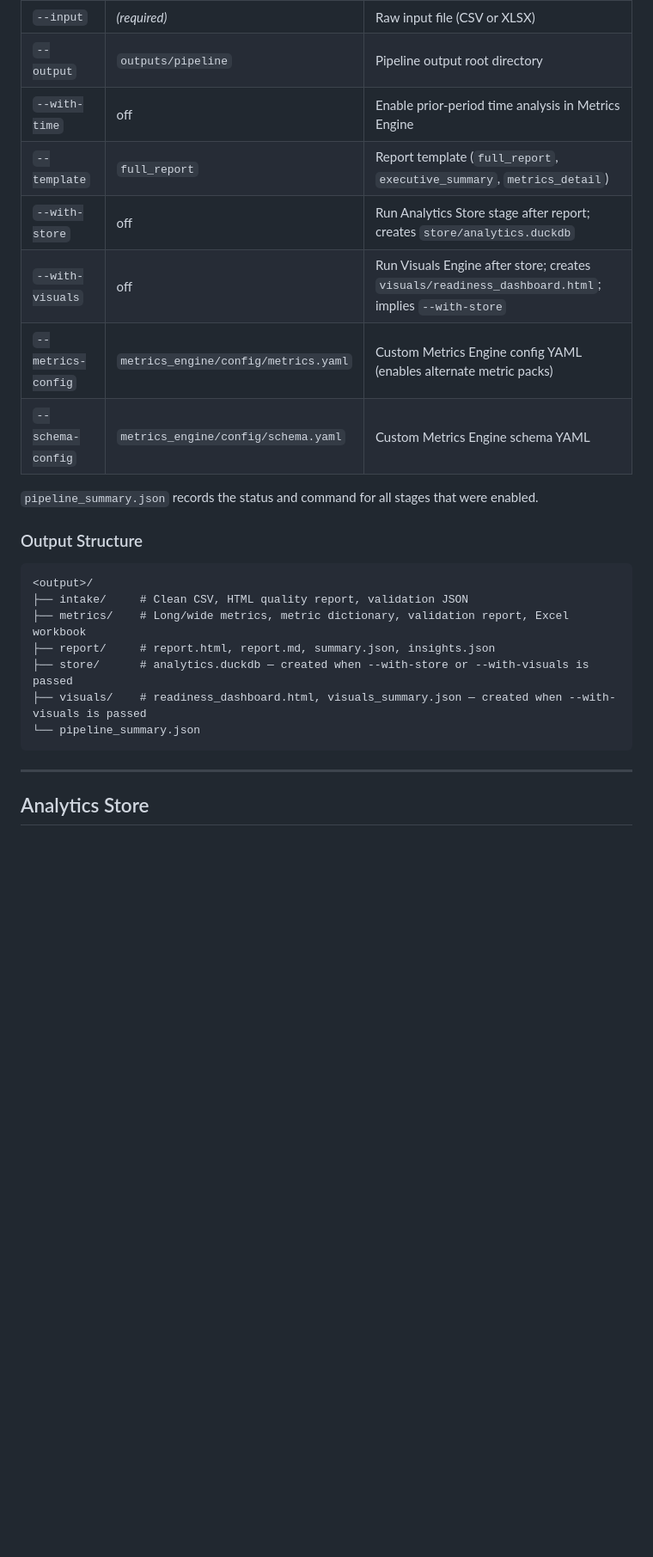
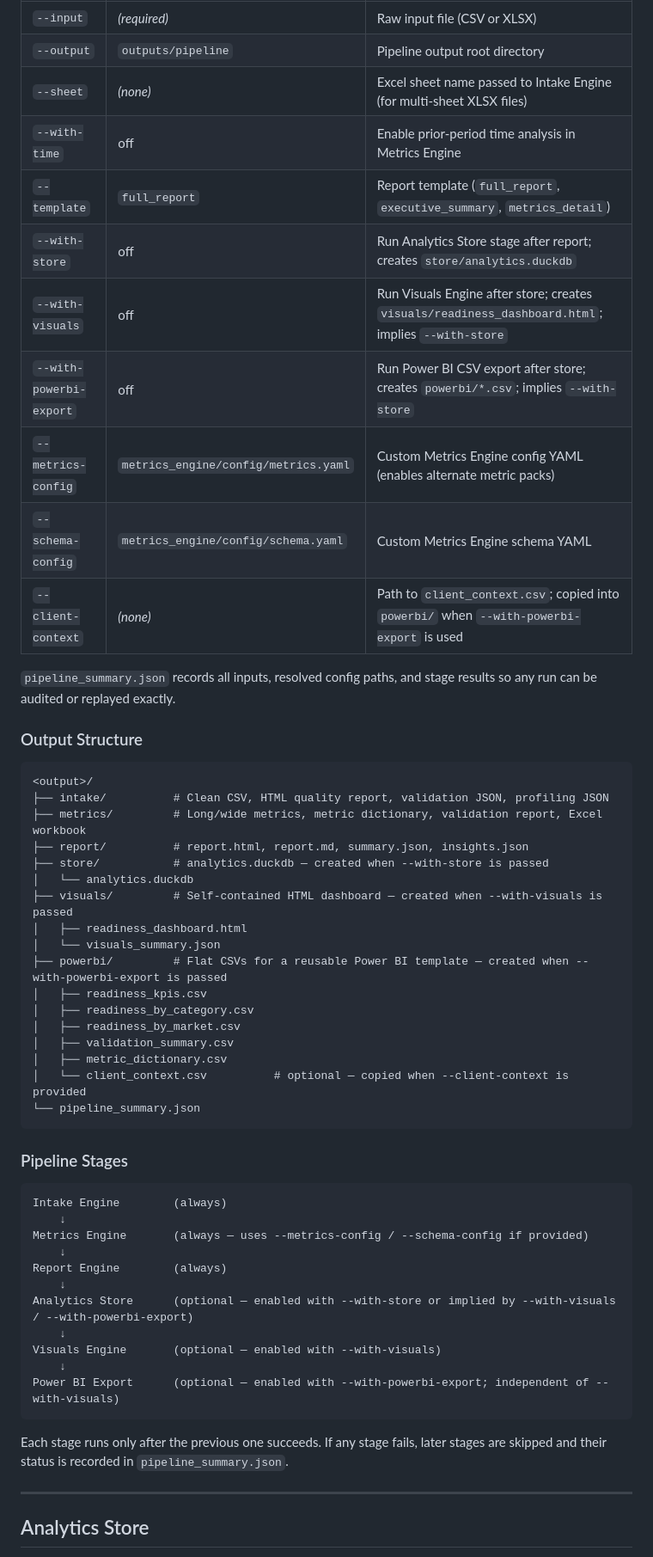
Before and after one commit to Mat-Horobjowsky/financial-data-analytics, a Markdown page: README.md, the part around one of its changes. Shown at 86% size. GitHub-like rendering; blank space fills up the shorter version.

````diff
--- a/README.md
+++ b/README.md
@@ -372,26 +395,57 @@ analytics-pipeline run \
 |---|---|---|
 | `--input` | *(required)* | Raw input file (CSV or XLSX) |
 | `--output` | `outputs/pipeline` | Pipeline output root directory |
+| `--sheet` | *(none)* | Excel sheet name passed to Intake Engine (for multi-sheet XLSX files) |
 | `--with-time` | off | Enable prior-period time analysis in Metrics Engine |
 | `--template` | `full_report` | Report template (`full_report`, `executive_summary`, `metrics_detail`) |
 | `--with-store` | off | Run Analytics Store stage after report; creates `store/analytics.duckdb` |
 | `--with-visuals` | off | Run Visuals Engine after store; creates `visuals/readiness_dashboard.html`; implies `--with-store` |
+| `--with-powerbi-export` | off | Run Power BI CSV export after store; creates `powerbi/*.csv`; implies `--with-store` |
 | `--metrics-config` | `metrics_engine/config/metrics.yaml` | Custom Metrics Engine config YAML (enables alternate metric packs) |
 | `--schema-config` | `metrics_engine/config/schema.yaml` | Custom Metrics Engine schema YAML |
+| `--client-context` | *(none)* | Path to `client_context.csv`; copied into `powerbi/` when `--with-powerbi-export` is used |
 
-`pipeline_summary.json` records the status and command for all stages that were enabled.
+`pipeline_summary.json` records all inputs, resolved config paths, and stage results so any run can be audited or replayed exactly.
 
 ### Output Structure
 
 ```
 <output>/
-├── intake/     # Clean CSV, HTML quality report, validation JSON
-├── metrics/    # Long/wide metrics, metric dictionary, validation report, Excel workbook
-├── report/     # report.html, report.md, summary.json, insights.json
-├── store/      # analytics.duckdb — created when --with-store or --with-visuals is passed
-├── visuals/    # readiness_dashboard.html, visuals_summary.json — created when --with-visuals is passed
+├── intake/          # Clean CSV, HTML quality report, validation JSON, profiling JSON
+├── metrics/         # Long/wide metrics, metric dictionary, validation report, Excel workbook
+├── report/          # report.html, report.md, summary.json, insights.json
+├── store/           # analytics.duckdb — created when --with-store is passed
+│   └── analytics.duckdb
+├── visuals/         # Self-contained HTML dashboard — created when --with-visuals is passed
+│   ├── readiness_dashboard.html
+│   └── visuals_summary.json
+├── powerbi/         # Flat CSVs for a reusable Power BI template — created when --with-powerbi-export is passed
+│   ├── readiness_kpis.csv
+│   ├── readiness_by_category.csv
+│   ├── readiness_by_market.csv
+│   ├── validation_summary.csv
+│   ├── metric_dictionary.csv
+│   └── client_context.csv          # optional — copied when --client-context is provided
 └── pipeline_summary.json
 ```
+
+### Pipeline Stages
+
+```
+Intake Engine        (always)
+    ↓
+Metrics Engine       (always — uses --metrics-config / --schema-config if provided)
+    ↓
+Report Engine        (always)
+    ↓
+Analytics Store      (optional — enabled with --with-store or implied by --with-visuals / --with-powerbi-export)
+    ↓
+Visuals Engine       (optional — enabled with --with-visuals)
+    ↓
+Power BI Export      (optional — enabled with --with-powerbi-export; independent of --with-visuals)
+```
+
+Each stage runs only after the previous one succeeds. If any stage fails, later stages are skipped and their status is recorded in `pipeline_summary.json`.
 
 ---
 
````
Also changed, not shown: other parts of README.md (+123 -98 lines).
